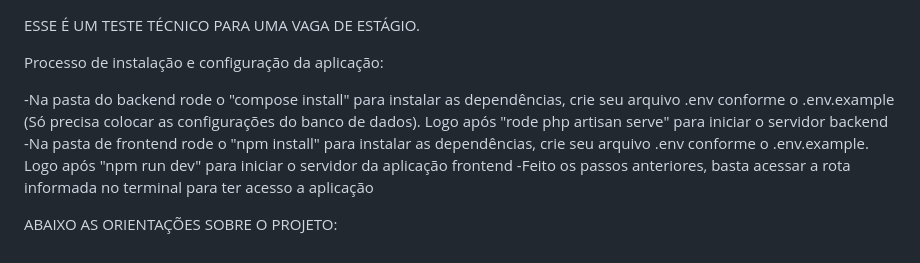
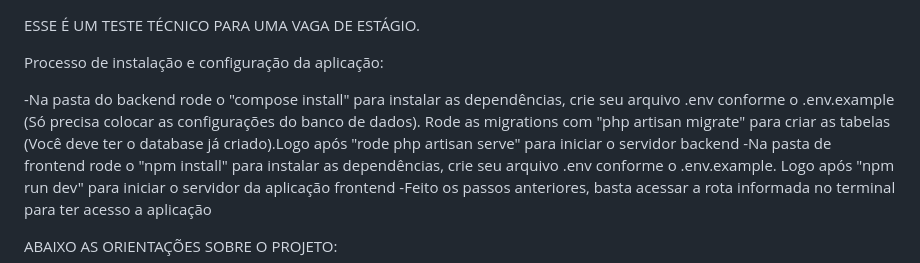
Before and after one commit to Victor0C/TaskHero, a Markdown page: README.md, the part around the change. Rendered like a GitHub page.

```diff
--- a/README.md
+++ b/README.md
@@ -2,7 +2,7 @@ ESSE É UM TESTE TÉCNICO PARA UMA VAGA DE ESTÁGIO.
 
 Processo de instalação e configuração da aplicação:
 
--Na pasta do backend rode o "compose install" para instalar as dependências, crie seu arquivo .env conforme o .env.example (Só precisa colocar as configurações do banco de dados). Logo após "rode php artisan serve" para iniciar o servidor backend
+-Na pasta do backend rode o "compose install" para instalar as dependências, crie seu arquivo .env conforme o .env.example (Só precisa colocar as configurações do banco de dados). Rode as migrations com "php artisan migrate" para criar as tabelas (Você deve ter o database já criado).Logo após "rode php artisan serve" para iniciar o servidor backend
 -Na pasta de frontend rode o "npm install" para instalar as dependências, crie seu arquivo .env conforme o .env.example. Logo após "npm run dev" para iniciar o servidor da aplicação frontend
 -Feito os passos anteriores, basta acessar a rota informada no terminal para ter acesso a aplicação
 
```
